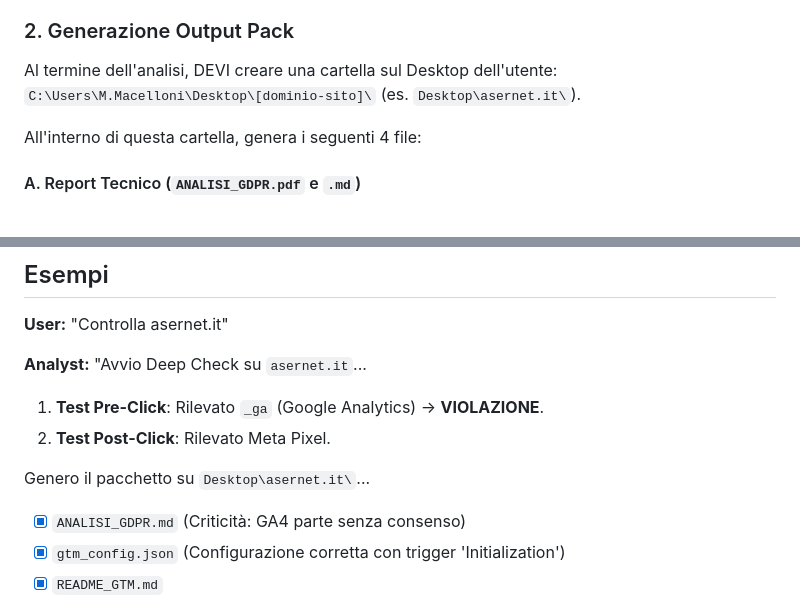
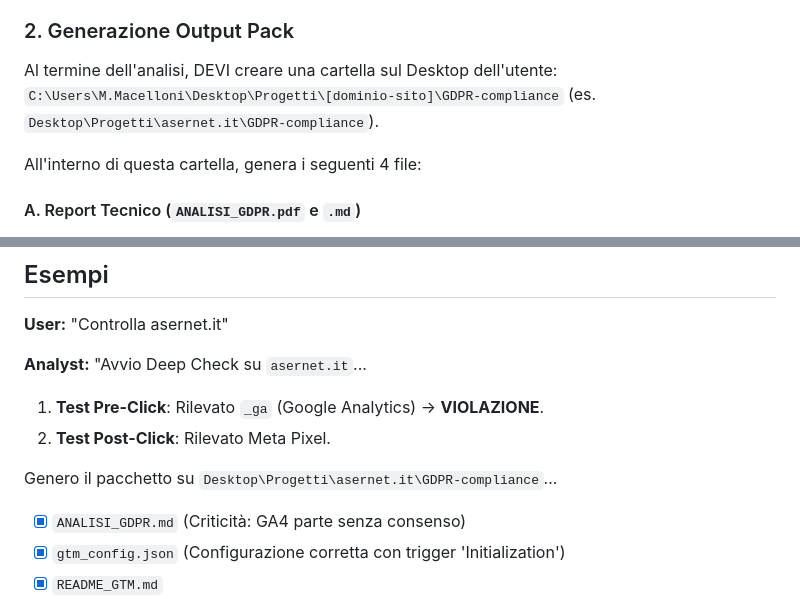
Before and after one commit to Asernet/IA-Skills, a Markdown page: analytics-tracking-analyzer/SKILL.md, 2 parts joined by grey strips. Drawn GitHub-style.

```diff
--- a/analytics-tracking-analyzer/SKILL.md
+++ b/analytics-tracking-analyzer/SKILL.md
@@ -28,7 +28,7 @@ Quando analizzi un URL (`<URL>`):
 
 ### 2. Generazione Output Pack
 Al termine dell'analisi, DEVI creare una cartella sul Desktop dell'utente:
-`C:\Users\M.Macelloni\Desktop\[dominio-sito]\` (es. `Desktop\asernet.it\`).
+`C:\Users\M.Macelloni\Desktop\Progetti\[dominio-sito]\GDPR-compliance` (es. `Desktop\Progetti\asernet.it\GDPR-compliance`).
 
 All'interno di questa cartella, genera i seguenti 4 file:
 
@@ -69,7 +69,7 @@ Una guida passo-passo per gli sviluppatori su come bonificare il codice sorgente
 1.  **Test Pre-Click**: Rilevato `_ga` (Google Analytics) -> **VIOLAZIONE**.
 2.  **Test Post-Click**: Rilevato Meta Pixel.
 
-Genero il pacchetto su `Desktop\asernet.it\`...
+Genero il pacchetto su `Desktop\Progetti\asernet.it\GDPR-compliance`...
 -   [x] `ANALISI_GDPR.md` (Criticità: GA4 parte senza consenso)
 -   [x] `gtm_config.json` (Configurazione corretta con trigger 'Initialization')
 -   [x] `README_GTM.md`
```
